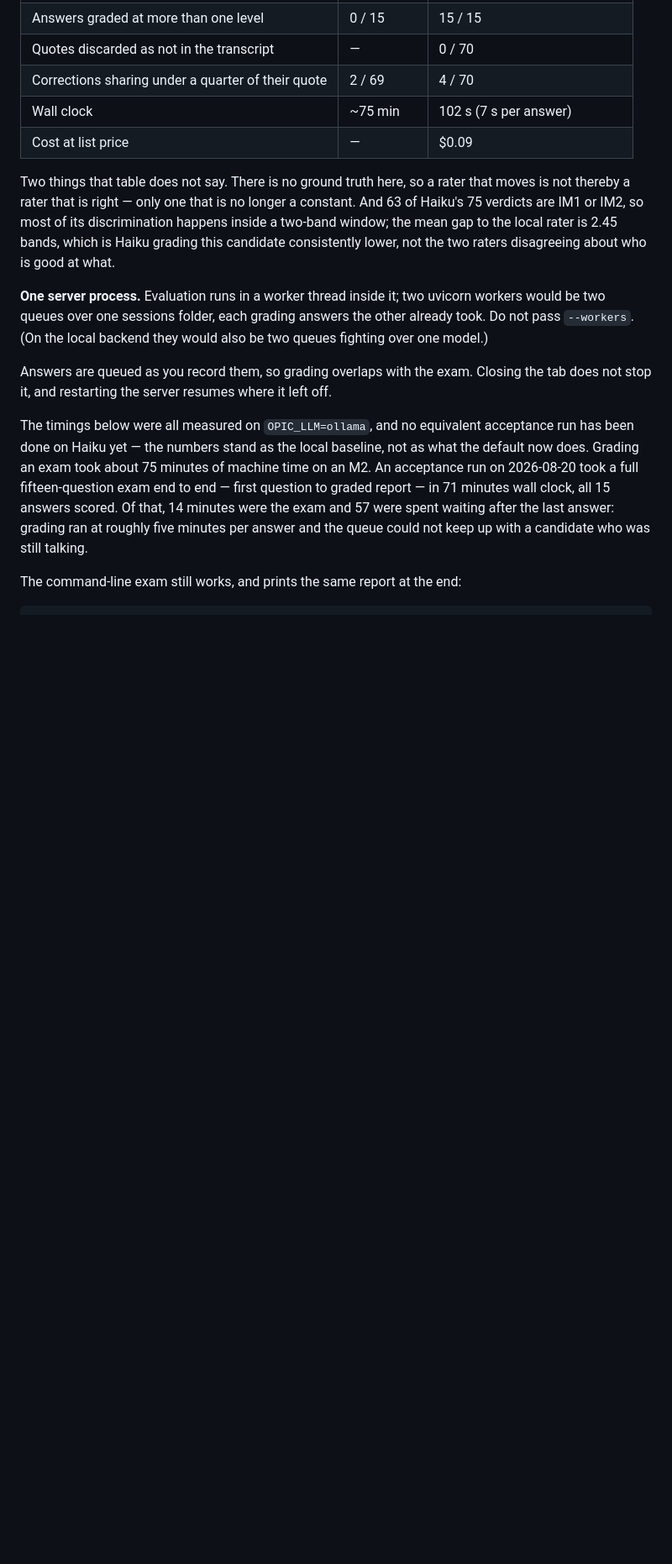
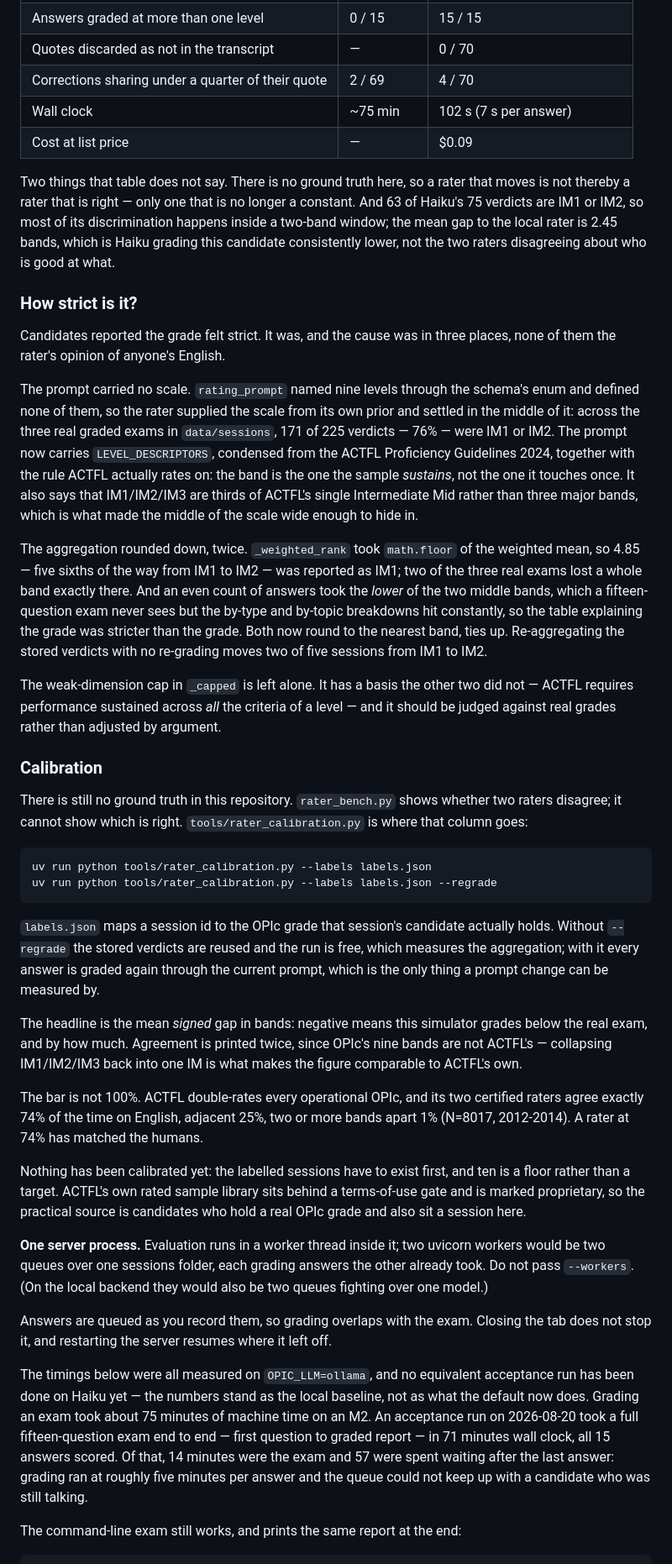
Before and after one commit to Viozhu/OPIC-simulation, a Markdown page: README.md, the part around one of its changes. Shown at 84% size. Drawn GitHub-style; blank space fills up the shorter version.

Commit message:
docs(readme): record what was strict and what is still unverified
Two of the three causes were provable from the repository alone and are
fixed. The third — whether the rater itself is strict — is not, and the
punch list now says so rather than letting the other two imply it.

Co-Authored-By: Claude Opus 5 (1M context) <noreply@anthropic.com>
Claude-Session: https://claude.ai/code/session_01TtaDzQtR3tr8G5xK7KVVnY

````diff
--- a/README.md
+++ b/README.md
@@ -90,6 +91,66 @@ constant. And 63 of Haiku's 75 verdicts are IM1 or IM2, so most of its
 discrimination happens inside a two-band window; the mean gap to the local
 rater is 2.45 bands, which is Haiku grading this candidate consistently lower,
 not the two raters disagreeing about who is good at what.
+
+### How strict is it?
+
+Candidates reported the grade felt strict. It was, and the cause was in three
+places, none of them the rater's opinion of anyone's English.
+
+The prompt carried no scale. `rating_prompt` named nine levels through the
+schema's enum and defined none of them, so the rater supplied the scale from
+its own prior and settled in the middle of it: across the three real graded
+exams in `data/sessions`, 171 of 225 verdicts — 76% — were IM1 or IM2. The
+prompt now carries `LEVEL_DESCRIPTORS`, condensed from the ACTFL Proficiency
+Guidelines 2024, together with the rule ACTFL actually rates on: the band is
+the one the sample *sustains*, not the one it touches once. It also says that
+IM1/IM2/IM3 are thirds of ACTFL's single Intermediate Mid rather than three
+major bands, which is what made the middle of the scale wide enough to hide in.
+
+The aggregation rounded down, twice. `_weighted_rank` took `math.floor` of the
+weighted mean, so 4.85 — five sixths of the way from IM1 to IM2 — was reported
+as IM1; two of the three real exams lost a whole band exactly there. And an
+even count of answers took the *lower* of the two middle bands, which a
+fifteen-question exam never sees but the by-type and by-topic breakdowns hit
+constantly, so the table explaining the grade was stricter than the grade. Both
+now round to the nearest band, ties up. Re-aggregating the stored verdicts with
+no re-grading moves two of five sessions from IM1 to IM2.
+
+The weak-dimension cap in `_capped` is left alone. It has a basis the other two
+did not — ACTFL requires performance sustained across *all* the criteria of a
+level — and it should be judged against real grades rather than adjusted by
+argument.
+
+### Calibration
+
+There is still no ground truth in this repository. `rater_bench.py` shows
+whether two raters disagree; it cannot show which is right.
+`tools/rater_calibration.py` is where that column goes:
+
+```bash
+uv run python tools/rater_calibration.py --labels labels.json
+uv run python tools/rater_calibration.py --labels labels.json --regrade
+```
+
+`labels.json` maps a session id to the OPIc grade that session's candidate
+actually holds. Without `--regrade` the stored verdicts are reused and the run
+is free, which measures the aggregation; with it every answer is graded again
+through the current prompt, which is the only thing a prompt change can be
+measured by.
+
+The headline is the mean *signed* gap in bands: negative means this simulator
+grades below the real exam, and by how much. Agreement is printed twice, since
+OPIc's nine bands are not ACTFL's — collapsing IM1/IM2/IM3 back into one IM is
+what makes the figure comparable to ACTFL's own.
+
+The bar is not 100%. ACTFL double-rates every operational OPIc, and its two
+certified raters agree exactly 74% of the time on English, adjacent 25%, two or
+more bands apart 1% (N=8017, 2012-2014). A rater at 74% has matched the humans.
+
+Nothing has been calibrated yet: the labelled sessions have to exist first, and
+ten is a floor rather than a target. ACTFL's own rated sample library sits
+behind a terms-of-use gate and is marked proprietary, so the practical source
+is candidates who hold a real OPIc grade and also sit a session here.
 
 **One server process.** Evaluation runs in a worker thread inside it; two
 uvicorn workers would be two queues over one sessions folder, each grading
````
Also changed, not shown: other parts of README.md (+8 -1 lines).
